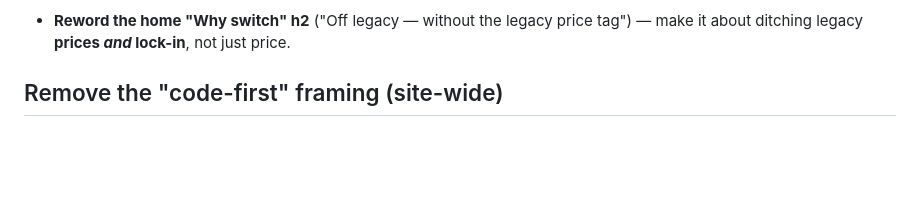
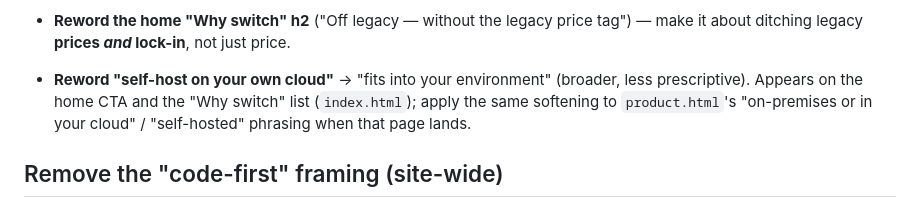
Before and after one commit to wshallwshall/messagefoundry-website, a Markdown page: docs/TODO.md, the part around the change. GitHub-like rendering; blank space fills up the shorter version.

Commit message:
docs(TODO): reword "self-host on your own cloud" -> "fits into your environment"
Co-Authored-By: Claude Opus 4.8 (1M context) <noreply@anthropic.com>

```diff
--- a/docs/TODO.md
+++ b/docs/TODO.md
@@ -42,6 +42,9 @@ verify against the engine's docs before changing any technical claim.
 
 - **Reword the home "Why switch" h2** ("Off legacy — without the legacy price tag") — make it about
   ditching legacy **prices *and* lock-in**, not just price.
+- **Reword "self-host on your own cloud"** → "fits into your environment" (broader, less prescriptive).
+  Appears on the home CTA and the "Why switch" list (`index.html`); apply the same softening to
+  `product.html`'s "on-premises or in your cloud" / "self-hosted" phrasing when that page lands.
 
 ## Remove the "code-first" framing (site-wide)
 
```
